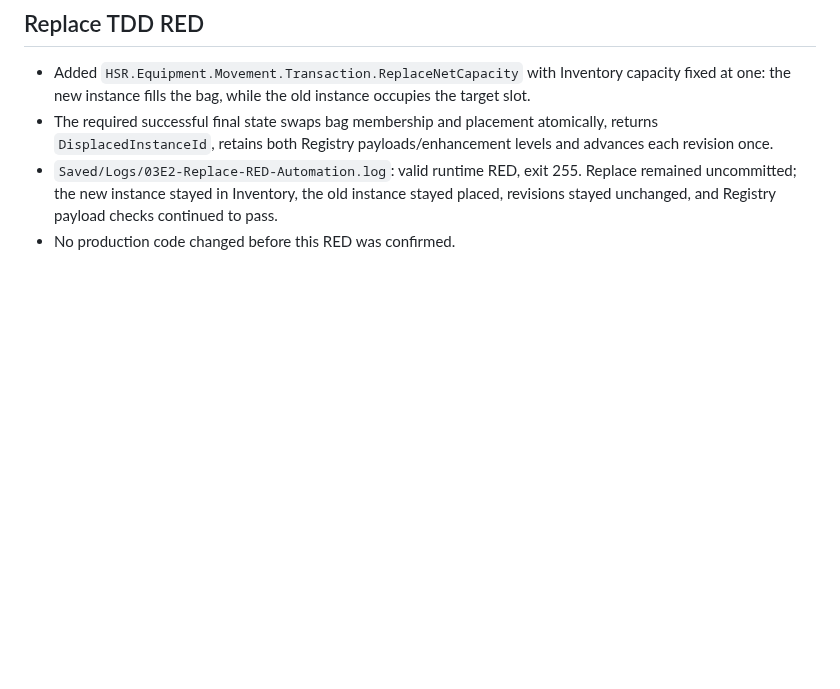
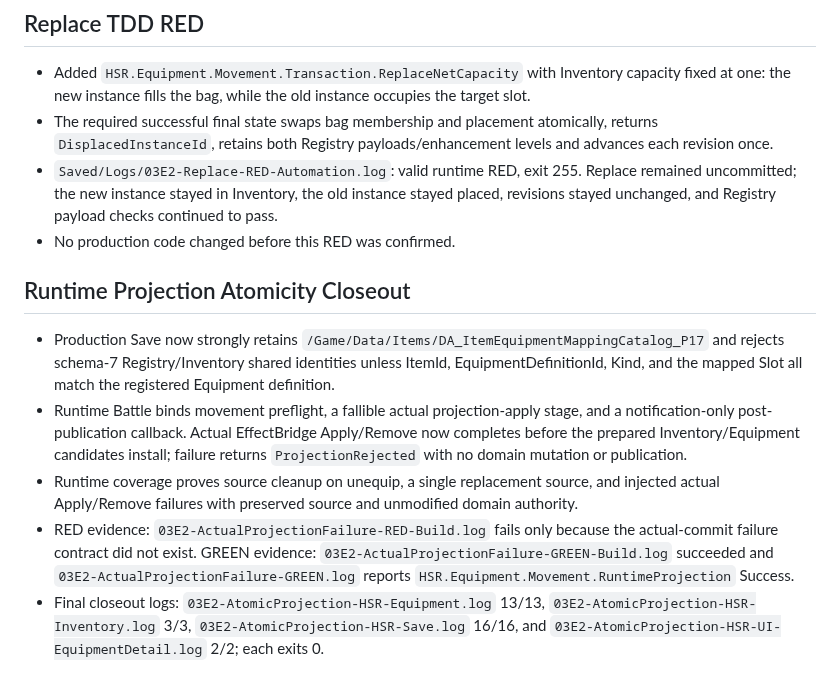
Before and after one commit to lai-sgjp/HSR, a Markdown page: tasks/execution-result.md, the part around the change. GitHub-like rendering; blank space fills up the shorter version.

Commit message:
docs: record 03e2 atomic projection closeout

```diff
--- a/tasks/execution-result.md
+++ b/tasks/execution-result.md
@@ -222,3 +222,11 @@ Verdict: `REVISE`
 - The required successful final state swaps bag membership and placement atomically, returns `DisplacedInstanceId`, retains both Registry payloads/enhancement levels and advances each revision once.
 - `Saved/Logs/03E2-Replace-RED-Automation.log`: valid runtime RED, exit 255. Replace remained uncommitted; the new instance stayed in Inventory, the old instance stayed placed, revisions stayed unchanged, and Registry payload checks continued to pass.
 - No production code changed before this RED was confirmed.
+
+## Runtime Projection Atomicity Closeout
+
+- Production Save now strongly retains `/Game/Data/Items/DA_ItemEquipmentMappingCatalog_P17` and rejects schema-7 Registry/Inventory shared identities unless ItemId, EquipmentDefinitionId, Kind, and the mapped Slot all match the registered Equipment definition.
+- Runtime Battle binds movement preflight, a fallible actual projection-apply stage, and a notification-only post-publication callback. Actual EffectBridge Apply/Remove now completes before the prepared Inventory/Equipment candidates install; failure returns `ProjectionRejected` with no domain mutation or publication.
+- Runtime coverage proves source cleanup on unequip, a single replacement source, and injected actual Apply/Remove failures with preserved source and unmodified domain authority.
+- RED evidence: `03E2-ActualProjectionFailure-RED-Build.log` fails only because the actual-commit failure contract did not exist. GREEN evidence: `03E2-ActualProjectionFailure-GREEN-Build.log` succeeded and `03E2-ActualProjectionFailure-GREEN.log` reports `HSR.Equipment.Movement.RuntimeProjection` Success.
+- Final closeout logs: `03E2-AtomicProjection-HSR-Equipment.log` 13/13, `03E2-AtomicProjection-HSR-Inventory.log` 3/3, `03E2-AtomicProjection-HSR-Save.log` 16/16, and `03E2-AtomicProjection-HSR-UI-EquipmentDetail.log` 2/2; each exits 0.
```
Also changed, not shown: tasks/final-review.md (+9 -0 lines).
